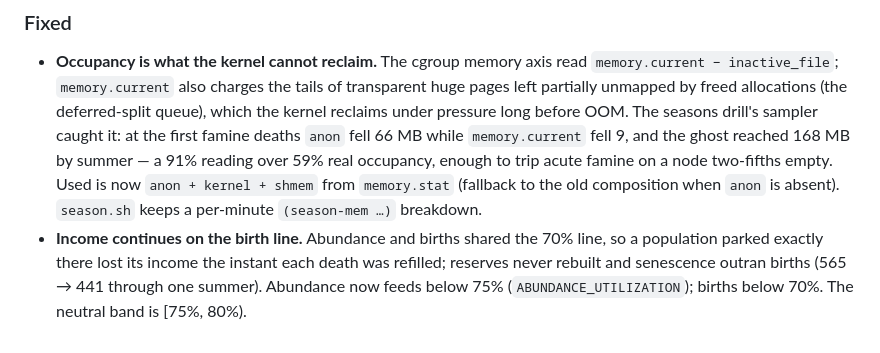
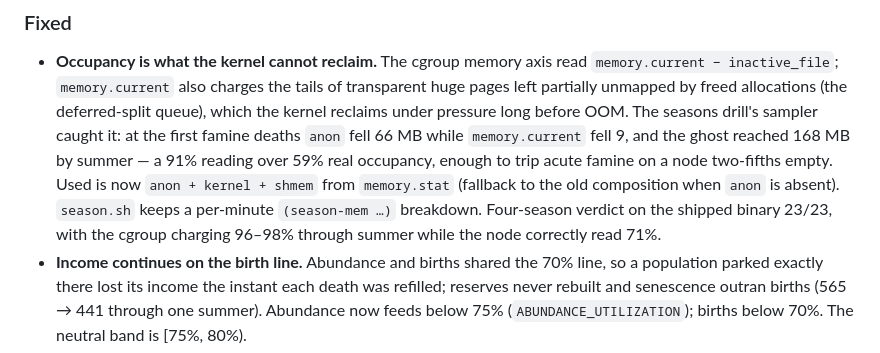
Before and after one commit to DavidCanHelp/unit, a Markdown page: CHANGELOG.md, the part around the change. Drawn GitHub-style.

```diff
--- a/CHANGELOG.md
+++ b/CHANGELOG.md
@@ -15,6 +15,8 @@
   node two-fifths empty. Used is now `anon + kernel + shmem` from
   `memory.stat` (fallback to the old composition when `anon` is
   absent). `season.sh` keeps a per-minute `(season-mem …)` breakdown.
+  Four-season verdict on the shipped binary 23/23, with the cgroup
+  charging 96–98% through summer while the node correctly read 71%.
 - **Income continues on the birth line.** Abundance and births shared
   the 70% line, so a population parked exactly there lost its income
   the instant each death was refilled; reserves never rebuilt and
```
Also changed, not shown: docs/validation.md (+32 -1 lines).
